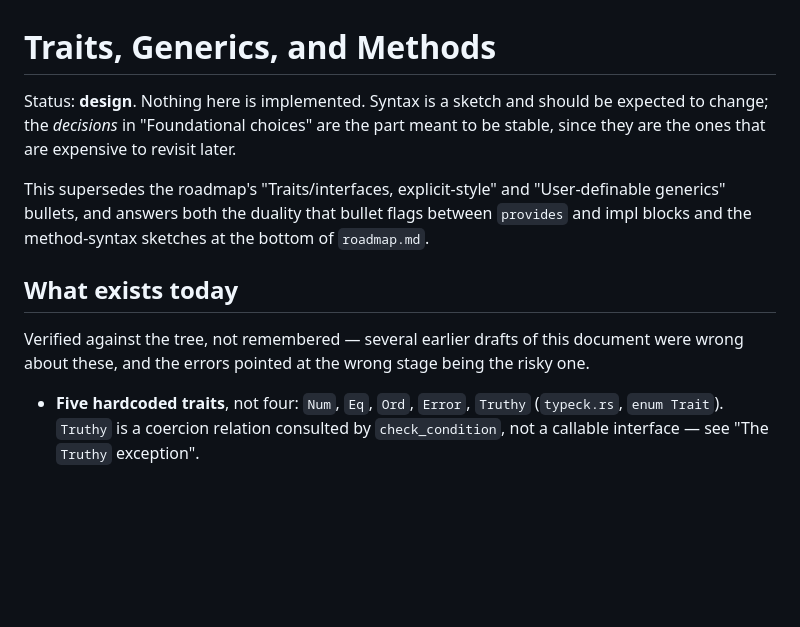
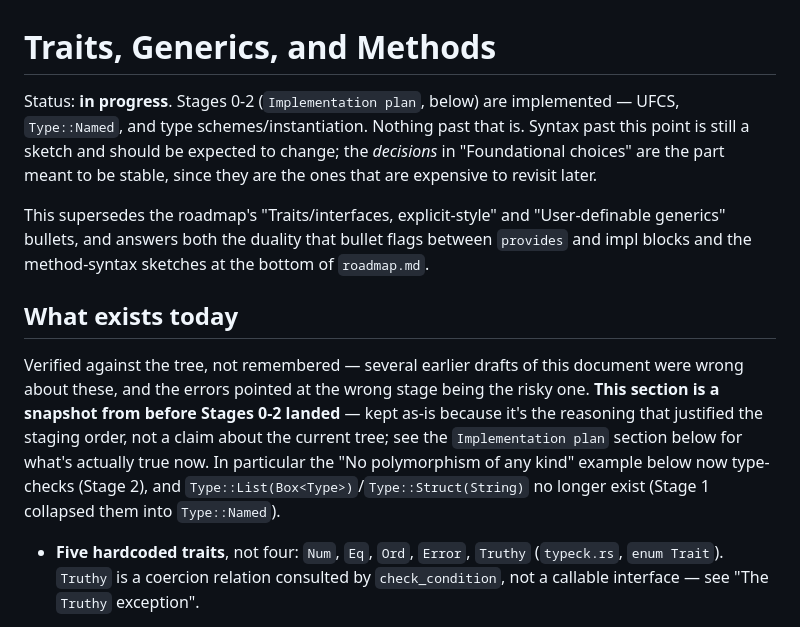
Before and after one commit to evdc/froglang, a Markdown page: plans/TRAITS.md, the part around one of its changes. Rendered like a GitHub page; blank space fills up the shorter version.

```diff
--- a/plans/TRAITS.md
+++ b/plans/TRAITS.md
@@ -1,8 +1,9 @@
 # Traits, Generics, and Methods
 
-Status: **design**. Nothing here is implemented. Syntax is a sketch and should be expected to
-change; the *decisions* in "Foundational choices" are the part meant to be stable, since they
-are the ones that are expensive to revisit later.
+Status: **in progress**. Stages 0-2 (`Implementation plan`, below) are implemented — UFCS,
+`Type::Named`, and type schemes/instantiation. Nothing past that is. Syntax past this point is
+still a sketch and should be expected to change; the *decisions* in "Foundational choices" are
+the part meant to be stable, since they are the ones that are expensive to revisit later.
 
 This supersedes the roadmap's "Traits/interfaces, explicit-style" and "User-definable generics"
 bullets, and answers both the duality that bullet flags between `provides` and impl blocks and
@@ -11,7 +12,12 @@ the method-syntax sketches at the bottom of `roadmap.md`.
 ## What exists today
 
 Verified against the tree, not remembered — several earlier drafts of this document were wrong
-about these, and the errors pointed at the wrong stage being the risky one.
+about these, and the errors pointed at the wrong stage being the risky one. **This section is a
+snapshot from before Stages 0-2 landed** — kept as-is because it's the reasoning that justified
+the staging order, not a claim about the current tree; see the `Implementation plan` section
+below for what's actually true now. In particular the "No polymorphism of any kind" example
+below now type-checks (Stage 2), and `Type::List(Box<Type>)`/`Type::Struct(String)` no longer
+exist (Stage 1 collapsed them into `Type::Named`).
 
 - **Five hardcoded traits**, not four: `Num`, `Eq`, `Ord`, `Error`, `Truthy` (`typeck.rs`,
   `enum Trait`). `Truthy` is a coercion relation consulted by `check_condition`, not a callable
```
Also changed, not shown: other parts of plans/TRAITS.md (+48 -5 lines).
